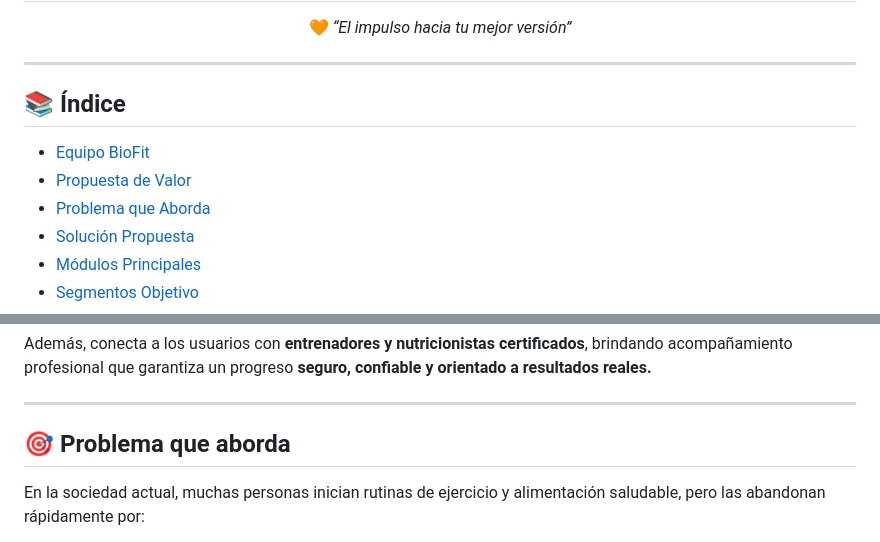
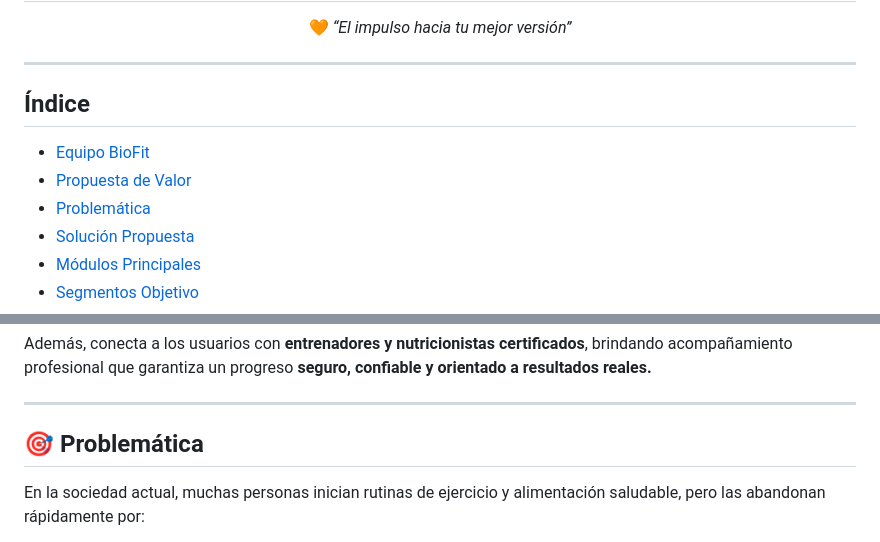
Before and after one commit to Startup-Biofit/Landing-Page-Pulse-, a Markdown page: README.md, 2 parts joined by grey strips. Rendered like a GitHub page.

```diff
--- a/README.md
+++ b/README.md
@@ -3,10 +3,10 @@
 
 ---
 
-## 📚 Índice
+## Índice
 - [Equipo BioFit](#-equipo-biofit)
 - [Propuesta de Valor](#-propuesta-de-valor)
-- [Problema que Aborda](#-problema-que-aborda)
+- [Problemática](#-problemática)
 - [Solución Propuesta](#-solución-propuesta)
 - [Módulos Principales](#-módulos-principales)
 - [Segmentos Objetivo](#-segmentos-objetivo)
@@ -41,7 +41,7 @@ Además, conecta a los usuarios con **entrenadores y nutricionistas certificados
 
 ---
 
-## 🎯 Problema que aborda
+## 🎯 Problemática
 En la sociedad actual, muchas personas inician rutinas de ejercicio y alimentación saludable, pero las abandonan rápidamente por:
 
 - Falta de acompañamiento y motivación constante
```
